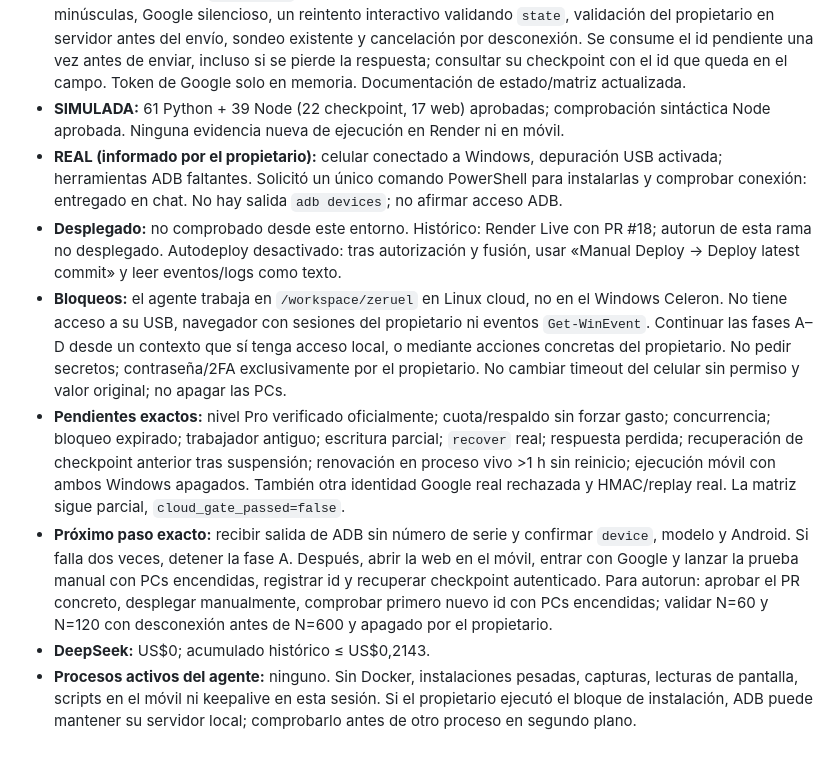
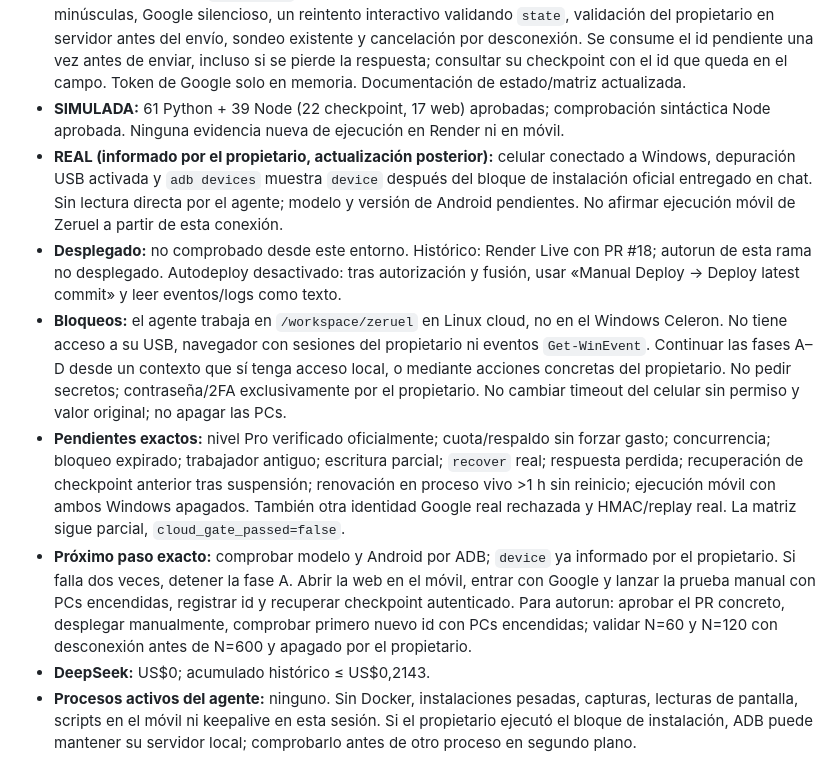
Before and after one commit to zero-phoenix/zeruel, a Markdown page: docs/HANDOFF.md, the part around the change. Rendered like a GitHub page.

```diff
--- a/docs/HANDOFF.md
+++ b/docs/HANDOFF.md
@@ -112,10 +112,10 @@ Título «Relevo»: fecha y host; cambios; rama y último commit publicado; vers
 - **REAL (Git):** `git fetch origin` realizado; base `1afaffd` (PR #20). Rama `feat/mobile-autorun`, último commit de implementación publicado `5c93327`; el commit de documentación de este relevo se consulta con `git log -1 origin/feat/mobile-autorun`. Pendiente autorización explícita del propietario para fusionar el PR.
 - **Cambios:** autorun en `web/app.js` para la prueba sintética fija; servidor sin cambios. Solo ids de 32 hex minúsculas, Google silencioso, un reintento interactivo validando `state`, validación del propietario en servidor antes del envío, sondeo existente y cancelación por desconexión. Se consume el id pendiente una vez antes de enviar, incluso si se pierde la respuesta; consultar su checkpoint con el id que queda en el campo. Token de Google solo en memoria. Documentación de estado/matriz actualizada.
 - **SIMULADA:** 61 Python + 39 Node (22 checkpoint, 17 web) aprobadas; comprobación sintáctica Node aprobada. Ninguna evidencia nueva de ejecución en Render ni en móvil.
-- **REAL (informado por el propietario):** celular conectado a Windows, depuración USB activada; herramientas ADB faltantes. Solicitó un único comando PowerShell para instalarlas y comprobar conexión: entregado en chat. No hay salida `adb devices`; no afirmar acceso ADB.
+- **REAL (informado por el propietario, actualización posterior):** celular conectado a Windows, depuración USB activada y `adb devices` muestra `device` después del bloque de instalación oficial entregado en chat. Sin lectura directa por el agente; modelo y versión de Android pendientes. No afirmar ejecución móvil de Zeruel a partir de esta conexión.
 - **Desplegado:** no comprobado desde este entorno. Histórico: Render Live con PR #18; autorun de esta rama no desplegado. Autodeploy desactivado: tras autorización y fusión, usar «Manual Deploy → Deploy latest commit» y leer eventos/logs como texto.
 - **Bloqueos:** el agente trabaja en `/workspace/zeruel` en Linux cloud, no en el Windows Celeron. No tiene acceso a su USB, navegador con sesiones del propietario ni eventos `Get-WinEvent`. Continuar las fases A–D desde un contexto que sí tenga acceso local, o mediante acciones concretas del propietario. No pedir secretos; contraseña/2FA exclusivamente por el propietario. No cambiar timeout del celular sin permiso y valor original; no apagar las PCs.
 - **Pendientes exactos:** nivel Pro verificado oficialmente; cuota/respaldo sin forzar gasto; concurrencia; bloqueo expirado; trabajador antiguo; escritura parcial; `recover` real; respuesta perdida; recuperación de checkpoint anterior tras suspensión; renovación en proceso vivo >1 h sin reinicio; ejecución móvil con ambos Windows apagados. También otra identidad Google real rechazada y HMAC/replay real. La matriz sigue parcial, `cloud_gate_passed=false`.
-- **Próximo paso exacto:** recibir salida de ADB sin número de serie y confirmar `device`, modelo y Android. Si falla dos veces, detener la fase A. Después, abrir la web en el móvil, entrar con Google y lanzar la prueba manual con PCs encendidas, registrar id y recuperar checkpoint autenticado. Para autorun: aprobar el PR concreto, desplegar manualmente, comprobar primero nuevo id con PCs encendidas; validar N=60 y N=120 con desconexión antes de N=600 y apagado por el propietario.
+- **Próximo paso exacto:** comprobar modelo y Android por ADB; `device` ya informado por el propietario. Si falla dos veces, detener la fase A. Abrir la web en el móvil, entrar con Google y lanzar la prueba manual con PCs encendidas, registrar id y recuperar checkpoint autenticado. Para autorun: aprobar el PR concreto, desplegar manualmente, comprobar primero nuevo id con PCs encendidas; validar N=60 y N=120 con desconexión antes de N=600 y apagado por el propietario.
 - **DeepSeek:** US$0; acumulado histórico ≤ US$0,2143.
 - **Procesos activos del agente:** ninguno. Sin Docker, instalaciones pesadas, capturas, lecturas de pantalla, scripts en el móvil ni keepalive en esta sesión. Si el propietario ejecutó el bloque de instalación, ADB puede mantener su servidor local; comprobarlo antes de otro proceso en segundo plano.
```
Also changed, not shown: docs/STATUS.md (+2 -2 lines), docs/first-milestone.md (+1 -1 lines).
